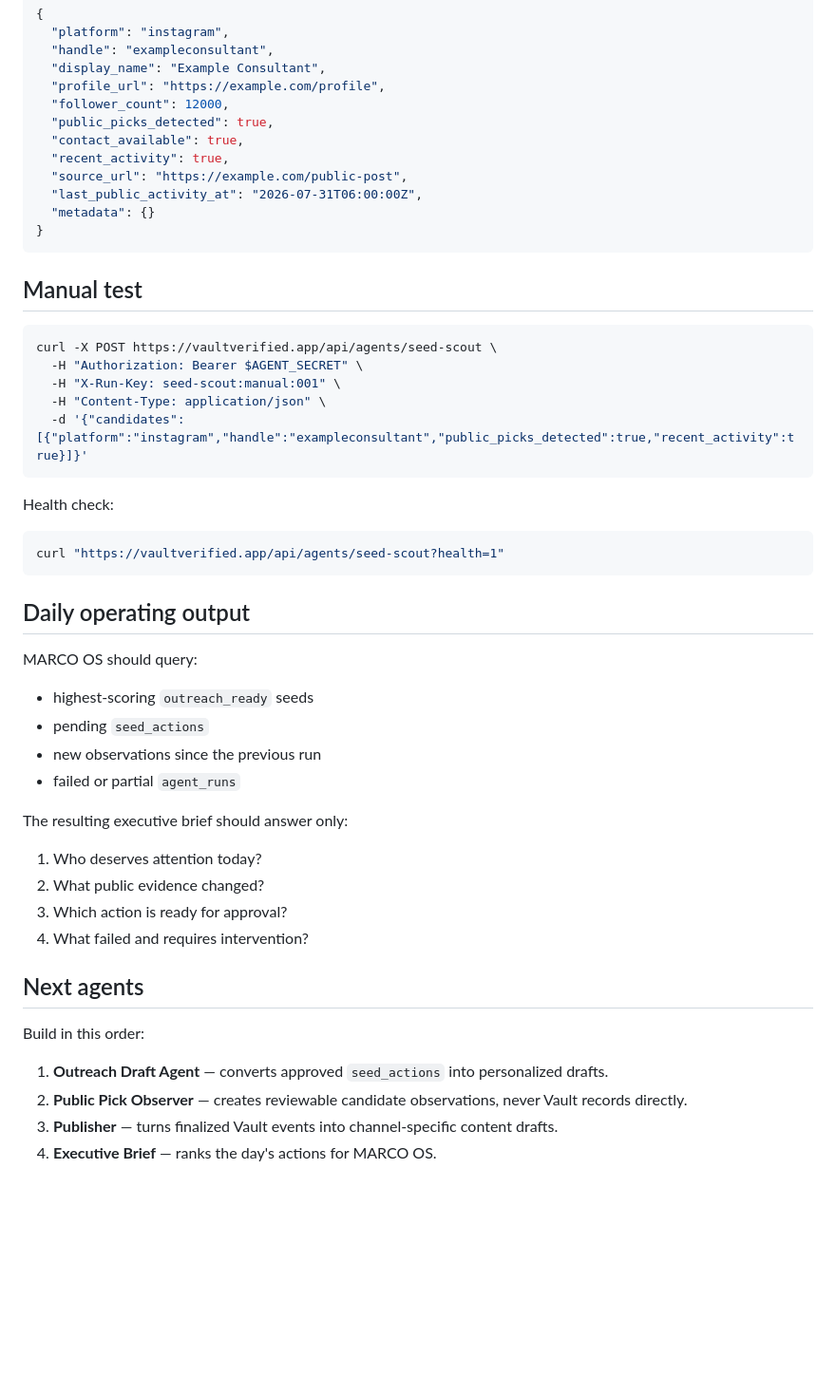
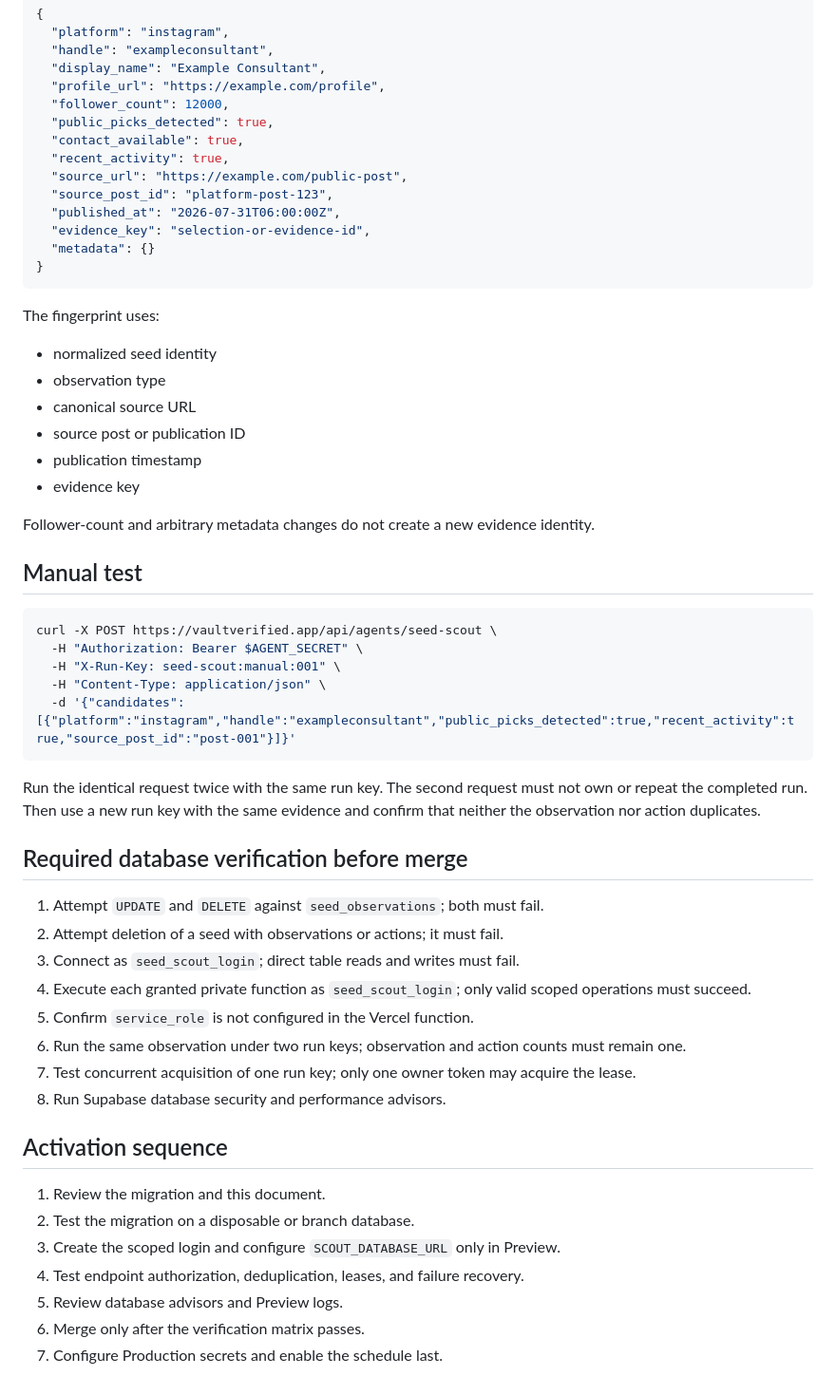
Before and after one commit to vaultverified402-maker/vaultverified402-maker, a Markdown page: docs/SEED_SCOUT.md, the part around one of its changes. Shown at 95% size. GitHub-like rendering; blank space fills up the shorter version.

````diff
--- a/docs/SEED_SCOUT.md
+++ b/docs/SEED_SCOUT.md
@@ -63,10 +78,23 @@ A feed may return an array directly or an object with `items` or `candidates`.
   "contact_available": true,
   "recent_activity": true,
   "source_url": "https://example.com/public-post",
-  "last_public_activity_at": "2026-07-31T06:00:00Z",
+  "source_post_id": "platform-post-123",
+  "published_at": "2026-07-31T06:00:00Z",
+  "evidence_key": "selection-or-evidence-id",
   "metadata": {}
 }
 ```
+
+The fingerprint uses:
+
+- normalized seed identity
+- observation type
+- canonical source URL
+- source post or publication ID
+- publication timestamp
+- evidence key
+
+Follower-count and arbitrary metadata changes do not create a new evidence identity.
 
 ## Manual test
 
@@ -75,36 +103,28 @@ curl -X POST https://vaultverified.app/api/agents/seed-scout \
   -H "Authorization: Bearer $AGENT_SECRET" \
   -H "X-Run-Key: seed-scout:manual:001" \
   -H "Content-Type: application/json" \
-  -d '{"candidates":[{"platform":"instagram","handle":"exampleconsultant","public_picks_detected":true,"recent_activity":true}]}'
+  -d '{"candidates":[{"platform":"instagram","handle":"exampleconsultant","public_picks_detected":true,"recent_activity":true,"source_post_id":"post-001"}]}'
 ```
 
-Health check:
+Run the identical request twice with the same run key. The second request must not own or repeat the completed run. Then use a new run key with the same evidence and confirm that neither the observation nor action duplicates.
 
-```bash
-curl "https://vaultverified.app/api/agents/seed-scout?health=1"
-```
+## Required database verification before merge
 
-## Daily operating output
+1. Attempt `UPDATE` and `DELETE` against `seed_observations`; both must fail.
+2. Attempt deletion of a seed with observations or actions; it must fail.
+3. Connect as `seed_scout_login`; direct table reads and writes must fail.
+4. Execute each granted private function as `seed_scout_login`; only valid scoped operations must succeed.
+5. Confirm `service_role` is not configured in the Vercel function.
+6. Run the same observation under two run keys; observation and action counts must remain one.
+7. Test concurrent acquisition of one run key; only one owner token may acquire the lease.
+8. Run Supabase database security and performance advisors.
 
-MARCO OS should query:
+## Activation sequence
 
-- highest-scoring `outreach_ready` seeds
-- pending `seed_actions`
-- new observations since the previous run
-- failed or partial `agent_runs`
-
-The resulting executive brief should answer only:
-
-1. Who deserves attention today?
-2. What public evidence changed?
-3. Which action is ready for approval?
-4. What failed and requires intervention?
-
-## Next agents
-
-Build in this order:
-
-1. **Outreach Draft Agent** — converts approved `seed_actions` into personalized drafts.
-2. **Public Pick Observer** — creates reviewable candidate observations, never Vault records directly.
-3. **Publisher** — turns finalized Vault events into channel-specific content drafts.
-4. **Executive Brief** — ranks the day's actions for MARCO OS.
+1. Review the migration and this document.
+2. Test the migration on a disposable or branch database.
+3. Create the scoped login and configure `SCOUT_DATABASE_URL` only in Preview.
+4. Test endpoint authorization, deduplication, leases, and failure recovery.
+5. Review database advisors and Preview logs.
+6. Merge only after the verification matrix passes.
+7. Configure Production secrets and enable the schedule last.
````
Also changed, not shown: other parts of docs/SEED_SCOUT.md (+54 -39 lines).
